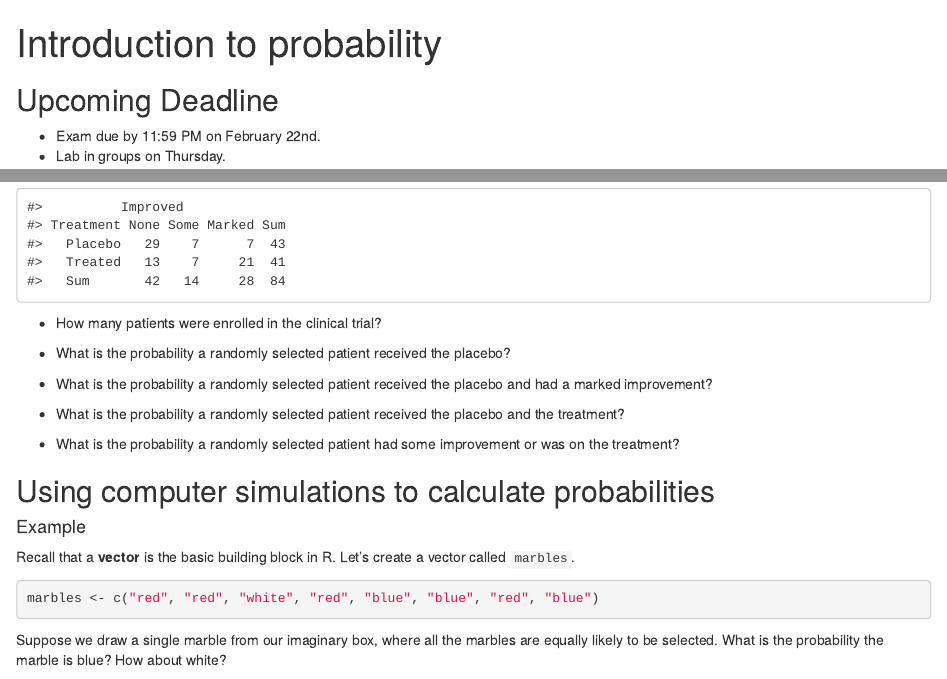
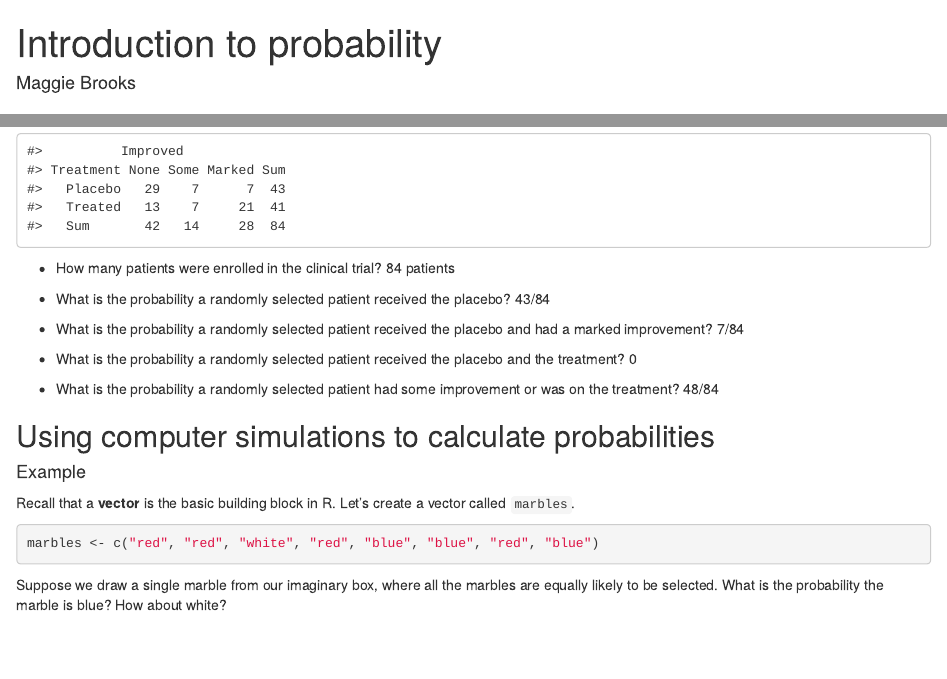
Before and after one commit to sta199-01-sp21/lecture-notes-class-10-maggiebrooks, an R Markdown document (lecturenotesclass10.Rmd): the page in a window 1100 px wide, from its top, and a second part further down, joined at a grey line. Rendered offline with R 4.5, knitr and Pandoc, with nearby package versions; code that draws random numbers runs with fixed seeds of ours.

Commit message:
Answered first set of questions

````diff
--- a/lecturenotesclass10.Rmd
+++ b/lecturenotesclass10.Rmd
@@ -1,6 +1,6 @@
 ---
 title: "Introduction to probability"
-author: ""
+author: "Maggie Brooks"
 date: ""
 output: html_document
 editor_options:
@@ -49,17 +49,22 @@ xtabs(~ Treatment + Improved, data = Arthritis) %>%
 ```
 
 - How many patients were enrolled in the clinical trial?
+84 patients
 
 - What is the probability a randomly selected patient received the placebo?
+43/84
 
 - What is the probability a randomly selected patient received the placebo
   and had a marked improvement?
+7/84
 
 - What is the probability a randomly selected patient received the placebo
   and the treatment?
+0
 
 - What is the probability a randomly selected patient had some improvement or
   was on the treatment?
+48/84
 
 ## Using computer simulations to calculate probabilities
 
````
